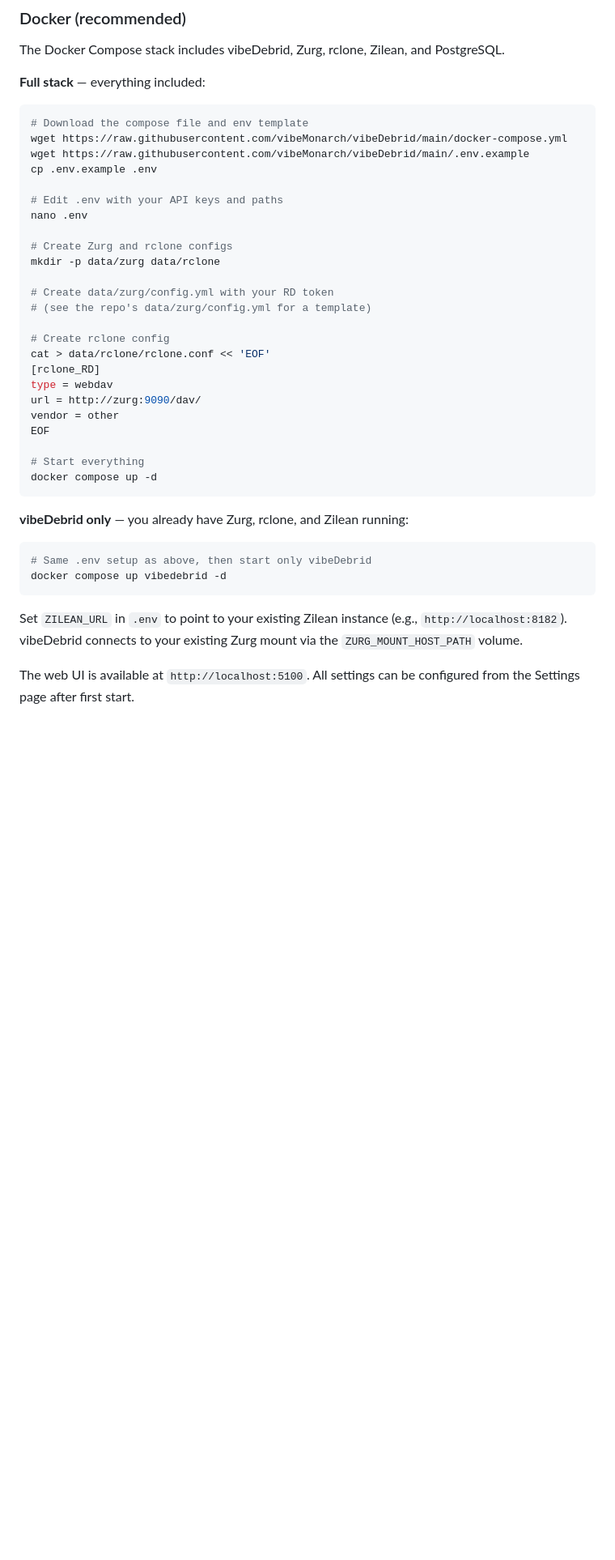
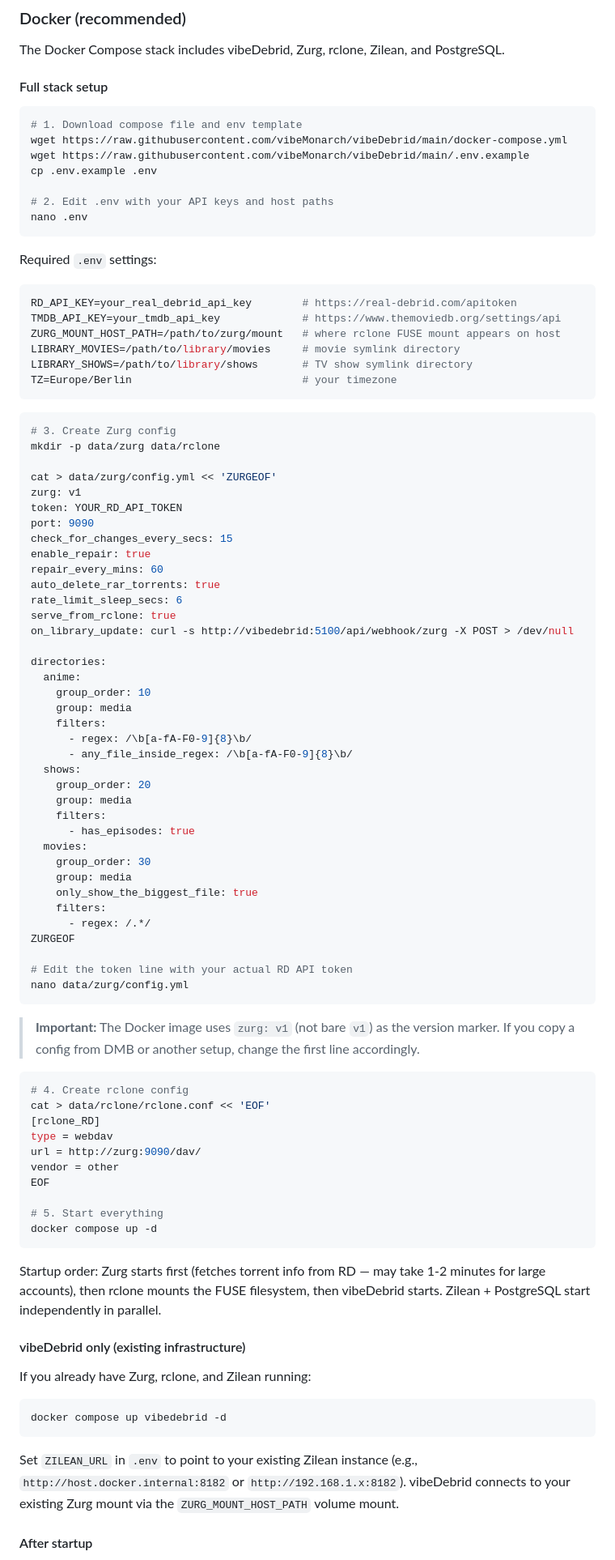
Before and after one commit to vibeMonarch/vibeDebrid, a Markdown page: README.md, the part around one of its changes. Shown at 81% size. GitHub-like rendering; blank space fills up the shorter version.

Commit message:
Overhaul Docker setup guide with all deployment learnings
- Full step-by-step Zurg config with correct format (zurg: v1, not bare v1)
- Include Zurg webhook config for instant mount updates
- Document rclone writes mode and why it matters (traffic prevention)
- Document Zurg repair cascade prevention settings
- Explain startup order (Zurg → rclone → vibeDebrid)
- Add Watchtower auto-update instructions
- Add dev build instructions
- Consolidate ARM64 note into Docker section
- Add post-startup guide (UI, logs location)

Co-Authored-By: Claude Opus 4.6 (1M context) <noreply@anthropic.com>

````diff
--- a/README.md
+++ b/README.md
@@ -183,24 +181,73 @@ vibeDebrid manages a queue of wanted media. For each item, it scrapes torrent me
 
 The Docker Compose stack includes vibeDebrid, Zurg, rclone, Zilean, and PostgreSQL.
 
-**Full stack** — everything included:
+#### Full stack setup
 
 ```bash
-# Download the compose file and env template
+# 1. Download compose file and env template
 wget https://raw.githubusercontent.com/vibeMonarch/vibeDebrid/main/docker-compose.yml
 wget https://raw.githubusercontent.com/vibeMonarch/vibeDebrid/main/.env.example
 cp .env.example .env
 
-# Edit .env with your API keys and paths
+# 2. Edit .env with your API keys and host paths
 nano .env
+```
 
-# Create Zurg and rclone configs
+Required `.env` settings:
+
+```env
+RD_API_KEY=your_real_debrid_api_key        # https://real-debrid.com/apitoken
+TMDB_API_KEY=your_tmdb_api_key             # https://www.themoviedb.org/settings/api
+ZURG_MOUNT_HOST_PATH=/path/to/zurg/mount   # where rclone FUSE mount appears on host
+LIBRARY_MOVIES=/path/to/library/movies     # movie symlink directory
+LIBRARY_SHOWS=/path/to/library/shows       # TV show symlink directory
+TZ=Europe/Berlin                           # your timezone
+```
+
+```bash
+# 3. Create Zurg config
 mkdir -p data/zurg data/rclone
 
-# Create data/zurg/config.yml with your RD token
-# (see the repo's data/zurg/config.yml for a template)
+cat > data/zurg/config.yml << 'ZURGEOF'
+zurg: v1
+token: YOUR_RD_API_TOKEN
+port: 9090
+check_for_changes_every_secs: 15
+enable_repair: true
+repair_every_mins: 60
+auto_delete_rar_torrents: true
+rate_limit_sleep_secs: 6
+serve_from_rclone: true
+on_library_update: curl -s http://vibedebrid:5100/api/webhook/zurg -X POST > /dev/null
 
-# Create rclone config
+directories:
+  anime:
+    group_order: 10
+    group: media
+    filters:
+      - regex: /\b[a-fA-F0-9]{8}\b/
+      - any_file_inside_regex: /\b[a-fA-F0-9]{8}\b/
+  shows:
+    group_order: 20
+    group: media
+    filters:
+      - has_episodes: true
+  movies:
+    group_order: 30
+    group: media
+    only_show_the_biggest_file: true
+    filters:
+      - regex: /.*/
+ZURGEOF
+
+# Edit the token line with your actual RD API token
+nano data/zurg/config.yml
+```
+
+> **Important:** The Docker image uses `zurg: v1` (not bare `v1`) as the version marker. If you copy a config from DMB or another setup, change the first line accordingly.
+
+```bash
+# 4. Create rclone config
 cat > data/rclone/rclone.conf << 'EOF'
 [rclone_RD]
 type = webdav
@@ -208,18 +255,21 @@ url = http://zurg:9090/dav/
 vendor = other
 EOF
 
-# Start everything
+# 5. Start everything
 docker compose up -d
 ```
 
-**vibeDebrid only** — you already have Zurg, rclone, and Zilean running:
+Startup order: Zurg starts first (fetches torrent info from RD — may take 1-2 minutes for large accounts), then rclone mounts the FUSE filesystem, then vibeDebrid starts. Zilean + PostgreSQL start independently in parallel.
+
+#### vibeDebrid only (existing infrastructure)
+
+If you already have Zurg, rclone, and Zilean running:
 
 ```bash
-# Same .env setup as above, then start only vibeDebrid
 docker compose up vibedebrid -d
 ```
 
-Set `ZILEAN_URL` in `.env` to point to your existing Zilean instance (e.g., `http://localhost:8182`). vibeDebrid connects to your existing Zurg mount via the `ZURG_MOUNT_HOST_PATH` volume.
+Set `ZILEAN_URL` in `.env` to point to your existing Zilean instance (e.g., `http://host.docker.internal:8182` or `http://192.168.1.x:8182`). vibeDebrid connects to your existing Zurg mount via the `ZURG_MOUNT_HOST_PATH` volume mount.
 
-The web UI is available at `http://localhost:5100`. All settings can be configured from the Settings page after first start.
+#### After startup
 
````
Also changed, not shown: other parts of README.md (+27 -3 lines).
